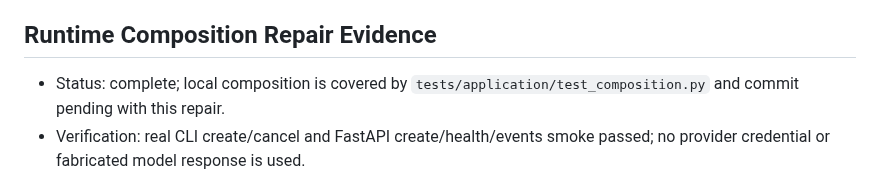
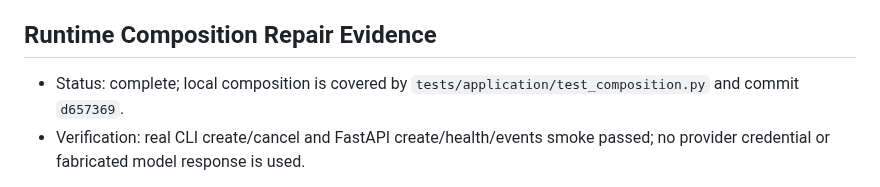
Before and after one commit to Insouciant21/613-coding, a Markdown page: PLAN.md, the part around the change. Rendered like a GitHub page.

```diff
--- a/PLAN.md
+++ b/PLAN.md
@@ -97,7 +97,7 @@ Detailed task steps, file paths, interfaces, failing tests, and commit commands
 
 ## Runtime Composition Repair Evidence
 
-- Status: complete; local composition is covered by `tests/application/test_composition.py` and commit pending with this repair.
+- Status: complete; local composition is covered by `tests/application/test_composition.py` and commit `d657369`.
 - Verification: real CLI create/cancel and FastAPI create/health/events smoke passed; no provider credential or fabricated model response is used.
 
 Every task must end with a focused test result and commit hash. `DELIVERY_STATUS.md` must link the evidence before a task is marked complete.
```
Also changed, not shown: AGENT_LOG.md (+1 -0 lines), DELIVERY_STATUS.md (+1 -0 lines).
